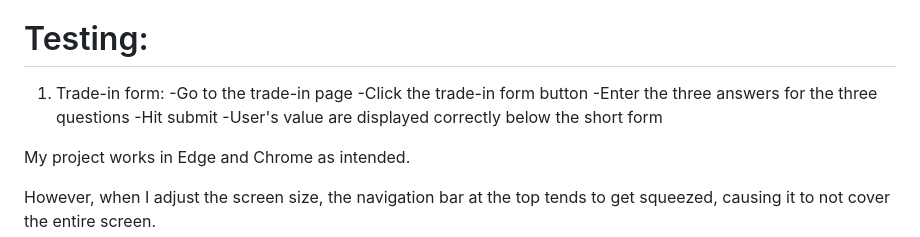
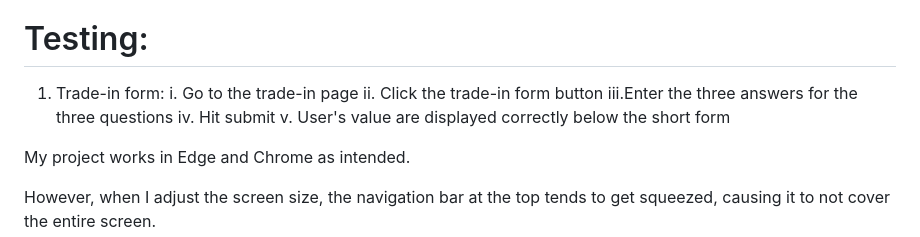
Before and after one commit to 10267815E/assignment-1, a Markdown page: README.md, the part around the change. GitHub-like rendering.

```diff
--- a/README.md
+++ b/README.md
@@ -46,11 +46,11 @@ https://www.figma.com/design/eLuqKschIeFUvY4A0WY7oN/ID_10267815E_Foong-Mun-Yip-X
 # Testing:
 
 1. Trade-in form:
-  -Go to the trade-in page
-  -Click the trade-in form button
-  -Enter the three answers for the three questions
-  -Hit submit
-  -User's value are displayed correctly below the short form
+  i.  Go to the trade-in page
+  ii. Click the trade-in form button
+  iii.Enter the three answers for the three questions
+  iv. Hit submit
+  v.  User's value are displayed correctly below the short form
 
 My project works in Edge and Chrome as intended.
 
```
